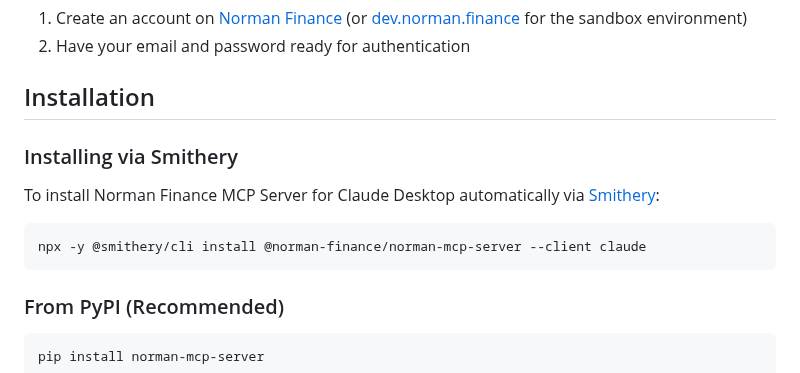
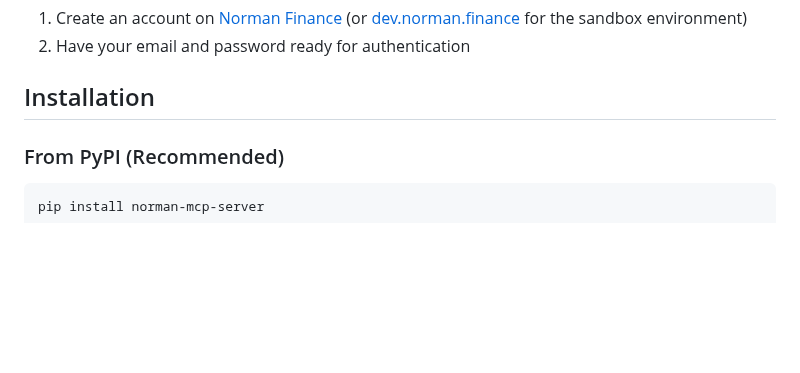
Before and after one commit to norman-finance/norman-mcp-server, a Markdown page: README.md, the part around the change. Rendered like a GitHub page; blank space fills up the shorter version.

Commit message:
Remove Smithery installation instructions from README to streamline documentation for the Norman Finance MCP Server.

````diff
--- a/README.md
+++ b/README.md
@@ -35,14 +35,6 @@ Before using this MCP server, you need to:
 2. Have your email and password ready for authentication
 
 ## Installation
-
-### Installing via Smithery
-
-To install Norman Finance MCP Server for Claude Desktop automatically via [Smithery](https://smithery.ai/server/@norman-finance/norman-mcp-server):
-
-```bash
-npx -y @smithery/cli install @norman-finance/norman-mcp-server --client claude
-```
 
 ### From PyPI (Recommended)
 
````
